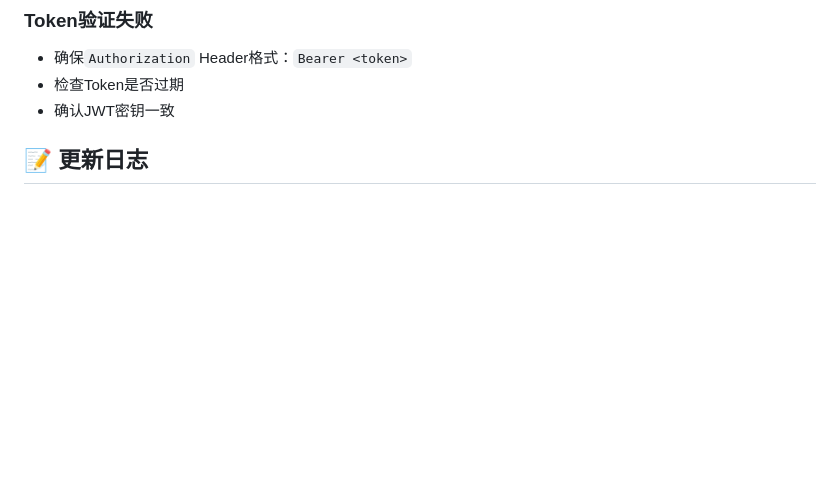
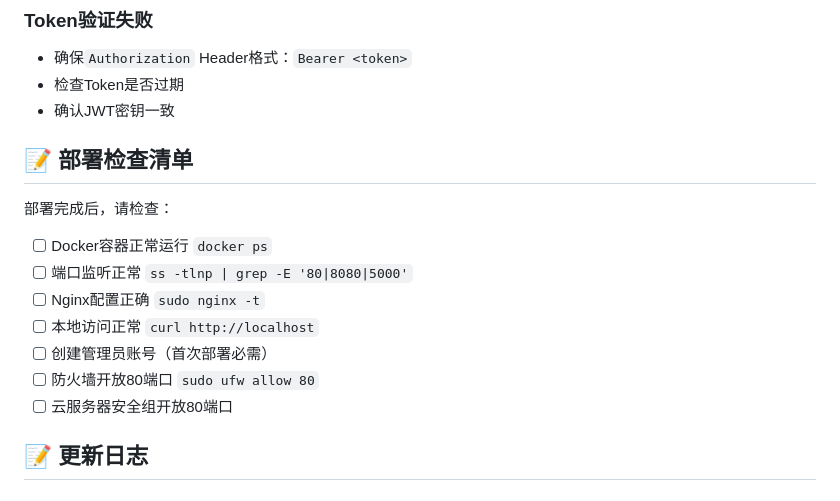
Before and after one commit to as1285/boke, a Markdown page: README.md, the part around one of its changes. Rendered like a GitHub page; blank space fills up the shorter version.

Commit message:
Update README: add deployment troubleshooting guide

```diff
--- a/README.md
+++ b/README.md
@@ -325,6 +400,18 @@ server: {
 - 确保`Authorization` Header格式：`Bearer <token>`
 - 检查Token是否过期
 - 确认JWT密钥一致
+
+## 📝 部署检查清单
+
+部署完成后，请检查：
+
+- [ ] Docker容器正常运行 `docker ps`
+- [ ] 端口监听正常 `ss -tlnp | grep -E '80|8080|5000'`
+- [ ] Nginx配置正确 `sudo nginx -t`
+- [ ] 本地访问正常 `curl http://localhost`
+- [ ] 创建管理员账号（首次部署必需）
+- [ ] 防火墙开放80端口 `sudo ufw allow 80`
+- [ ] 云服务器安全组开放80端口
 
 ## 📝 更新日志
 
```
Also changed, not shown: other parts of README.md (+75 -0 lines).
